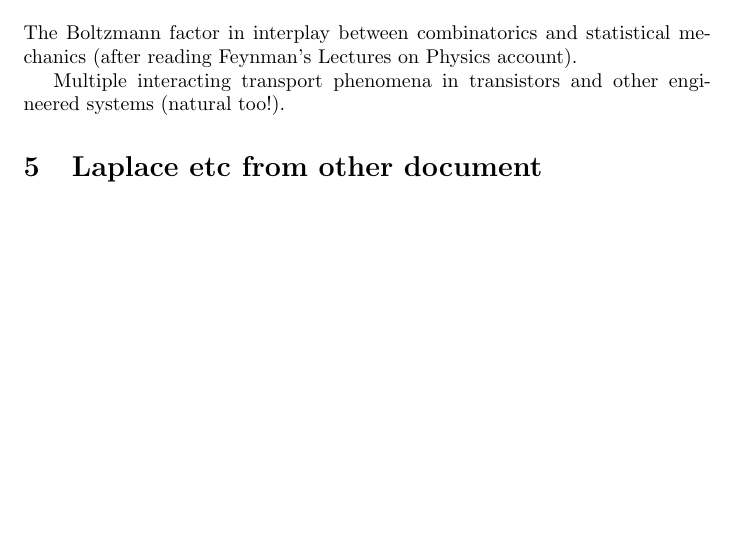
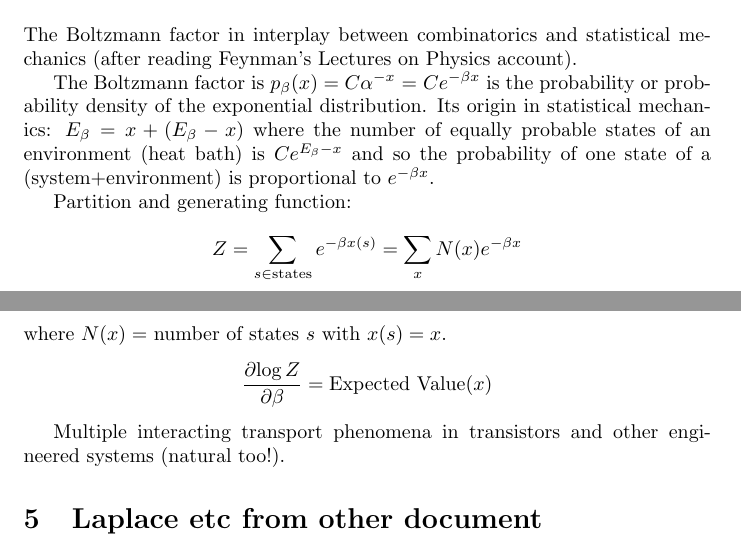
Before and after one commit to chaikens/MathOfElec, a LaTeX document (drafts/math/whatToModel.tex): part of page 3 of 5 before the commit and two parts of pages 3 and 4 of 5 after it, the two joined at a grey line, cut so that both start at the same text, the shorter picture padded with empty space. Compiled offline with pdfLaTeX.

Commit message:
comment re Boltzmann factor.

```diff
--- a/drafts/math/whatToModel.tex
+++ b/drafts/math/whatToModel.tex
@@ -1,5 +1,6 @@
 \documentclass{article}
 \usepackage{cite}
+\usepackage{amsmath}
 \title{What to Model ... }
 \author{Seth Chaiken}
 \begin{document}
@@ -149,6 +150,25 @@ statistical mechanical microscopic models to our macroscopic models.)
 The Boltzmann factor in interplay between combinatorics and statistical
 mechanics (after reading Feynman's Lectures on Physics account).
 
+The Boltzmann factor is
+$p_{\beta}(x)= C\alpha^{-x}$ $=$ $Ce^{-\beta x}$ is the probability
+or probability density of the exponential distribution.
+Its origin in statistical mechanics:  $E_\beta = x + (E_\beta-x)$ where the
+number of equally probable states of an environment (heat bath)
+is $Ce^{E_\beta - x}$ and so the probability of one state of a
+(system+environment) is proportional to $e^{-\beta x}$.
+
+Partition and generating function:
+\[
+Z = \sum_{s\in\text{states}}e^{-\beta x(s)} = \sum_{x}N(x)e^{-\beta x}
+\]
+where $N(x)= $ number of states $s$ with $x(s) = x$.
+\[
+\frac{\partial{\log Z}}{\partial\beta}
+=
+\text{Expected Value}(x)
+\]
+
 Multiple interacting transport phenomena in transistors and other
 engineered systems (natural too!).
 
```
